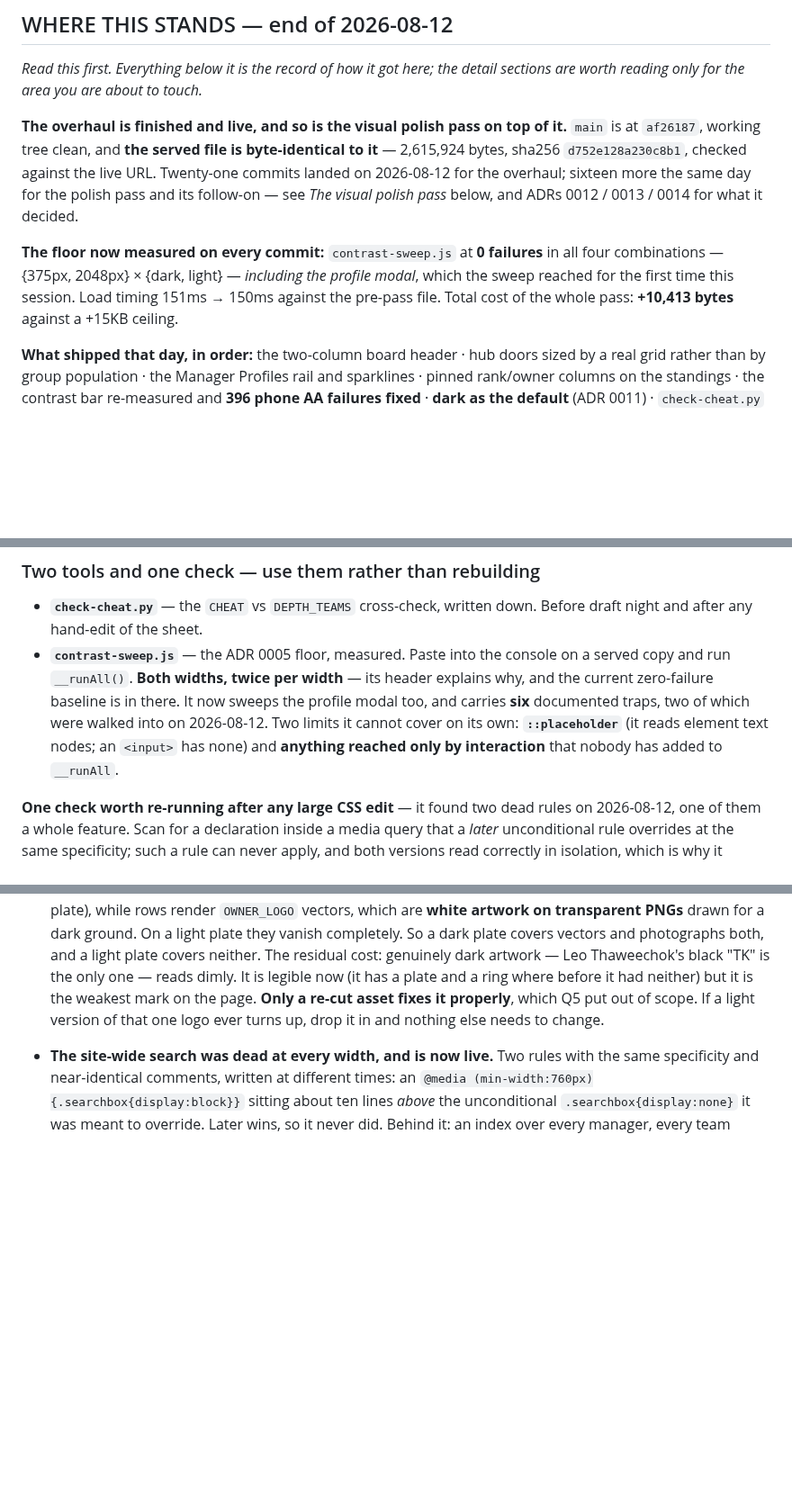
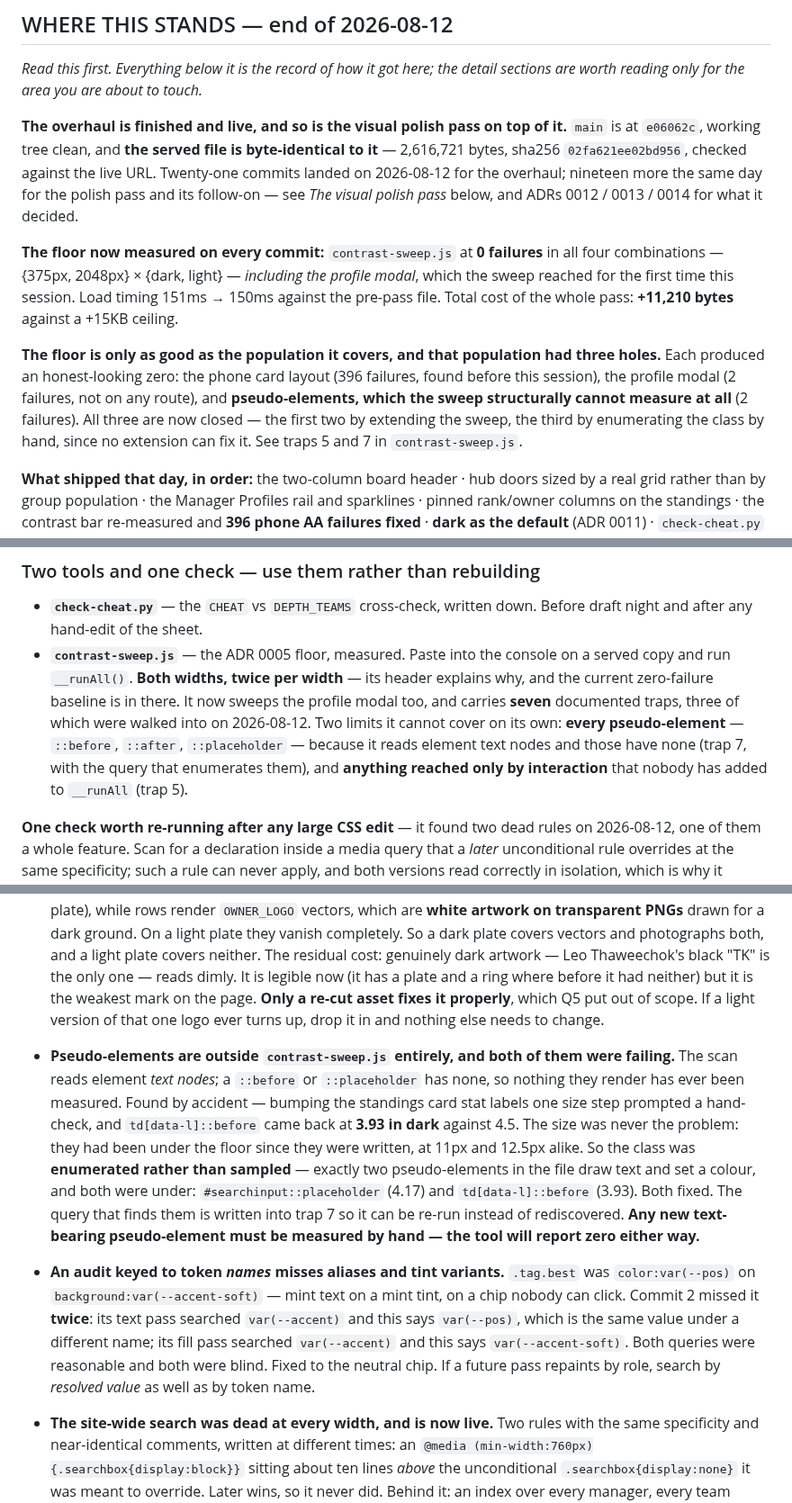
Before and after one commit to tslytle/south-ffl, a Markdown page: HANDOFF.md, 3 parts joined by grey strips. Shown at 90% size. Rendered like a GitHub page; blank space fills up the shorter version.

Commit message:
Record the last two fixes in HANDOFF
State of play moves to e06062c: 2,616,721 bytes, sha256 02fa621ee02bd956,
verified byte-identical to the served file, nineteen commits since the
pre-pass baseline, +11,210 of the +15KB ceiling.

Adds both fixes to the follow-on table and, more usefully, both lessons to
the findings list — each is about auditing rather than about the pixels:

- Pseudo-elements are outside contrast-sweep.js entirely; it reads element
  text nodes and a ::before has none. So the class was enumerated rather
  than sampled: exactly two draw text and set a colour, and BOTH were
  under the floor — ::placeholder at 4.17 and td[data-l]::before at 3.93.
  The size bump that prompted the check was incidental; they had been
  failing since they were written.
- An audit keyed to token NAMES misses aliases and tint variants.
  .tag.best was var(--pos) on var(--accent-soft): commit 2's text pass
  searched var(--accent) and its fill pass searched var(--accent), and
  neither could see the same value under a different name or its tint.
  A future repaint should search by resolved value too.

The state-of-play block now says plainly that the contrast floor is only
as good as the population it covers, and names the three holes that each
produced an honest-looking zero — the phone card layout, the profile
modal, and pseudo-elements. Two were closed by extending the sweep; the
third cannot be, so it is closed by enumeration and written into trap 7.

Co-Authored-By: Claude Opus 5 <noreply@anthropic.com>

```diff
--- a/HANDOFF.md
+++ b/HANDOFF.md
@@ -11,15 +11,22 @@ See `CONTEXT.md` and `docs/adr/` for what's already settled — read those first
 worth reading only for the area you are about to touch.*
 
 **The overhaul is finished and live, and so is the visual polish pass on top of it.** `main` is at
-`af26187`, working tree clean, and **the served file is byte-identical to it** — 2,615,924 bytes,
-sha256 `d752e128a230c8b1`, checked against the live URL. Twenty-one commits landed on 2026-08-12
-for the overhaul; sixteen more the same day for the polish pass and its follow-on — see *The
+`e06062c`, working tree clean, and **the served file is byte-identical to it** — 2,616,721 bytes,
+sha256 `02fa621ee02bd956`, checked against the live URL. Twenty-one commits landed on 2026-08-12
+for the overhaul; nineteen more the same day for the polish pass and its follow-on — see *The
 visual polish pass* below, and ADRs 0012 / 0013 / 0014 for what it decided.
 
 **The floor now measured on every commit:** `contrast-sweep.js` at **0 failures** in all four
 combinations — {375px, 2048px} × {dark, light} — *including the profile modal*, which the sweep
 reached for the first time this session. Load timing 151ms → 150ms against the pre-pass file.
-Total cost of the whole pass: **+10,413 bytes** against a +15KB ceiling.
+Total cost of the whole pass: **+11,210 bytes** against a +15KB ceiling.
+
+**The floor is only as good as the population it covers, and that population had three holes.**
+Each produced an honest-looking zero: the phone card layout (396 failures, found before this
+session), the profile modal (2 failures, not on any route), and **pseudo-elements, which the sweep
+structurally cannot measure at all** (2 failures). All three are now closed — the first two by
+extending the sweep, the third by enumerating the class by hand, since no extension can fix it.
+See traps 5 and 7 in `contrast-sweep.js`.
 
 **What shipped that day, in order:** the two-column board header · hub doors sized by a real grid
 rather than by group population · the Manager Profiles rail and sparklines · pinned rank/owner
@@ -77,10 +84,11 @@ from 578ms to 258ms.
   and after any hand-edit of the sheet.
 - **`contrast-sweep.js`** — the ADR 0005 floor, measured. Paste into the console on a served copy
   and run `__runAll()`. **Both widths, twice per width** — its header explains why, and the current
-  zero-failure baseline is in there. It now sweeps the profile modal too, and carries **six**
-  documented traps, two of which were walked into on 2026-08-12. Two limits it cannot cover on its
-  own: **`::placeholder`** (it reads element text nodes; an `<input>` has none) and **anything
-  reached only by interaction** that nobody has added to `__runAll`.
+  zero-failure baseline is in there. It now sweeps the profile modal too, and carries **seven**
+  documented traps, three of which were walked into on 2026-08-12. Two limits it cannot cover on
+  its own: **every pseudo-element** — `::before`, `::after`, `::placeholder` — because it reads
+  element text nodes and those have none (trap 7, with the query that enumerates them), and
+  **anything reached only by interaction** that nobody has added to `__runAll` (trap 5).
 
 **One check worth re-running after any large CSS edit** — it found two dead rules on 2026-08-12,
 one of them a whole feature. Scan for a declaration inside a media query that a *later*
@@ -234,6 +245,23 @@ actually left* at the top of this file** — it is the short list, and it is mai
   but it is the weakest mark on the page. **Only a re-cut asset fixes it properly**, which Q5 put
   out of scope. If a light version of that one logo ever turns up, drop it in and nothing else
   needs to change.
+- **Pseudo-elements are outside `contrast-sweep.js` entirely, and both of them were failing.**
+  The scan reads element *text nodes*; a `::before` or `::placeholder` has none, so nothing they
+  render has ever been measured. Found by accident — bumping the standings card stat labels one
+  size step prompted a hand-check, and `td[data-l]::before` came back at **3.93 in dark** against
+  4.5. The size was never the problem: they had been under the floor since they were written, at
+  11px and 12.5px alike. So the class was **enumerated rather than sampled** — exactly two
+  pseudo-elements in the file draw text and set a colour, and both were under:
+  `#searchinput::placeholder` (4.17) and `td[data-l]::before` (3.93). Both fixed. The query that
+  finds them is written into trap 7 so it can be re-run instead of rediscovered. **Any new
+  text-bearing pseudo-element must be measured by hand — the tool will report zero either way.**
+- **An audit keyed to token *names* misses aliases and tint variants.** `.tag.best` was
+  `color:var(--pos)` on `background:var(--accent-soft)` — mint text on a mint tint, on a chip
+  nobody can click. Commit 2 missed it **twice**: its text pass searched `var(--accent)` and this
+  says `var(--pos)`, which is the same value under a different name; its fill pass searched
+  `var(--accent)` and this says `var(--accent-soft)`. Both queries were reasonable and both were
+  blind. Fixed to the neutral chip. If a future pass repaints by role, search by *resolved value*
+  as well as by token name.
 - **The site-wide search was dead at every width, and is now live.** Two rules with the same
   specificity and near-identical comments, written at different times: an
   `@media (min-width:760px){.searchbox{display:block}}` sitting about ten lines *above* the
```
Also changed, not shown: other parts of HANDOFF.md (+3 -0 lines).
